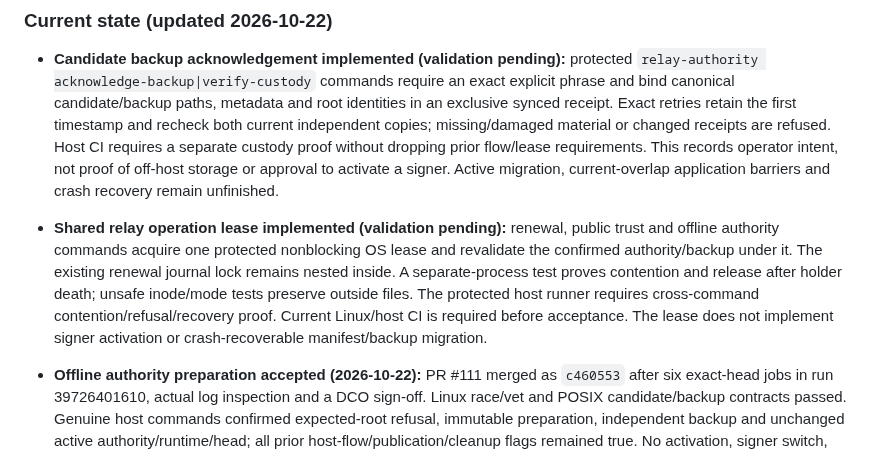
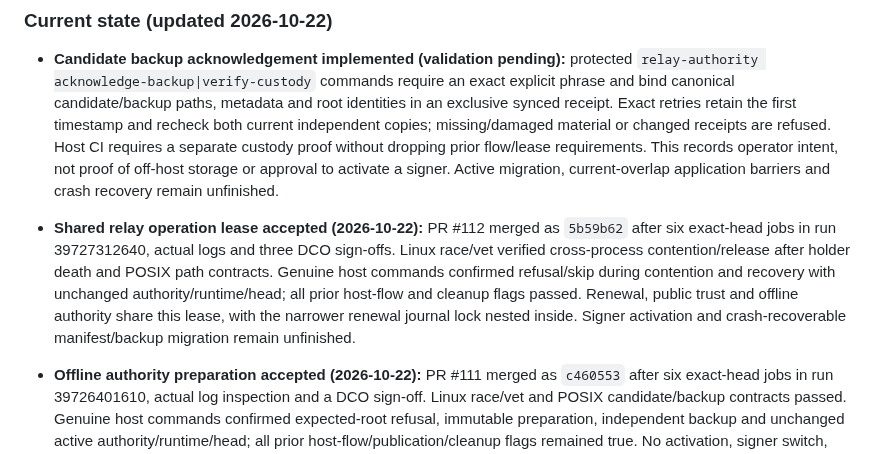
Before and after one commit to KazuhaHub/nethub, a Markdown page: docs/HANDOFF_PROMPT.md, the part around the change. Drawn GitHub-style.

Commit message:
docs: record verified shared relay host lease
Signed-off-by: Kazuha Mo <kazuhak@uci.edu>

```diff
--- a/docs/HANDOFF_PROMPT.md
+++ b/docs/HANDOFF_PROMPT.md
@@ -16,7 +16,7 @@
 ### Current state (updated 2026-10-22)
 
 - **Candidate backup acknowledgement implemented (validation pending):** protected `relay-authority acknowledge-backup|verify-custody` commands require an exact explicit phrase and bind canonical candidate/backup paths, metadata and root identities in an exclusive synced receipt. Exact retries retain the first timestamp and recheck both current independent copies; missing/damaged material or changed receipts are refused. Host CI requires a separate custody proof without dropping prior flow/lease requirements. This records operator intent, not proof of off-host storage or approval to activate a signer. Active migration, current-overlap application barriers and crash recovery remain unfinished.
-- **Shared relay operation lease implemented (validation pending):** renewal, public trust and offline authority commands acquire one protected nonblocking OS lease and revalidate the confirmed authority/backup under it. The existing renewal journal lock remains nested inside. A separate-process test proves contention and release after holder death; unsafe inode/mode tests preserve outside files. The protected host runner requires cross-command contention/refusal/recovery proof. Current Linux/host CI is required before acceptance. The lease does not implement signer activation or crash-recoverable manifest/backup migration.
+- **Shared relay operation lease accepted (2026-10-22):** PR #112 merged as `5b59b62` after six exact-head jobs in run 39727312640, actual logs and three DCO sign-offs. Linux race/vet verified cross-process contention/release after holder death and POSIX path contracts. Genuine host commands confirmed refusal/skip during contention and recovery with unchanged authority/runtime/head; all prior host-flow and cleanup flags passed. Renewal, public trust and offline authority share this lease, with the narrower renewal journal lock nested inside. Signer activation and crash-recoverable manifest/backup migration remain unfinished.
 - **Offline authority preparation accepted (2026-10-22):** PR #111 merged as `c460553` after six exact-head jobs in run 39726401610, actual log inspection and a DCO sign-off. Linux race/vet and POSIX candidate/backup contracts passed. Genuine host commands confirmed expected-root refusal, immutable preparation, independent backup and unchanged active authority/runtime/head; all prior host-flow/publication/cleanup flags remained true. No activation, signer switch, manifest migration or offline-device recovery is claimed.
 - **Protected public trust commands accepted (2026-10-22):** PR #110 merged as `87064af` after six exact-head jobs in run 39709947201, actual logs and two DCO sign-offs. Genuine compiled host tests confirmed initialization/retry, overlap CAS, stale/unsafe input refusal, missing-backup denial and unchanged authority/runtime; `relay_trust_publication_verified` and all prior host-flow/cleanup receipts passed. The command retains the configured issuer root and emits only public metadata. Signer migration, bootstrap expiry recovery, automated rollout and authenticated native application remain unfinished.
 - **Standalone frp trust transport verified (2026-10-22):** actual rebuilt Linux frps and native FreeBSD frpc passed twelve old/overlap/new, stale-peer and hostname phases. Independent native TLS probes pinned the served leaf and verified CA/hostname refusal while actual frpc carried no proxy data. Relay-only restarts retained the client PID; restart-to-verified-echo upper bounds were 4.344 and 18.829 seconds, including control/probe overhead. Both process groups, the SSH forward, parameters and disposable keys were cleaned; original services/configuration were unchanged. See `deploy/validation-relay-trust.md` for evidence and limits. Authenticated native application, retirement barriers, offline quarantine and protected authority migration remain unfinished.
```
